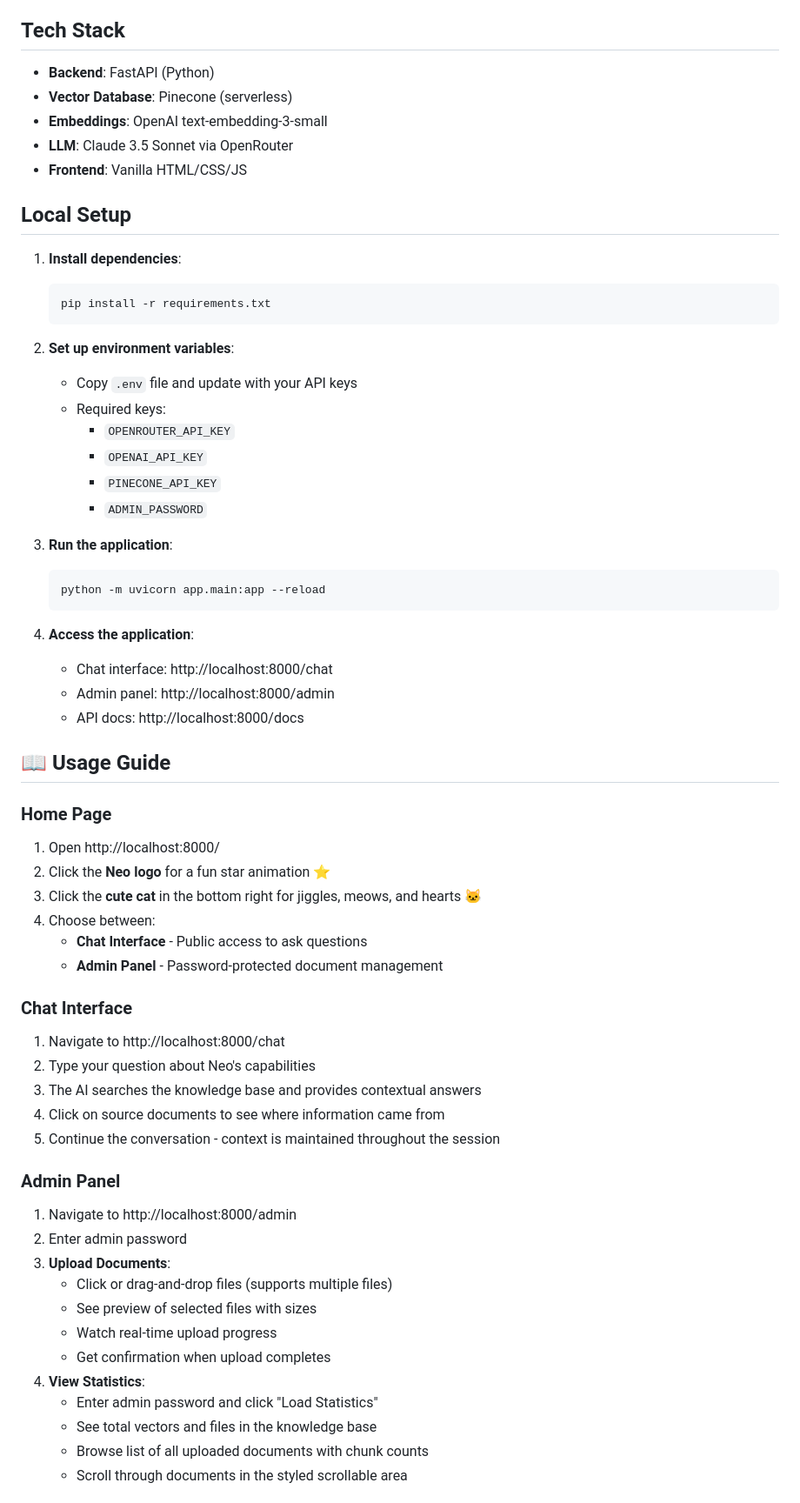
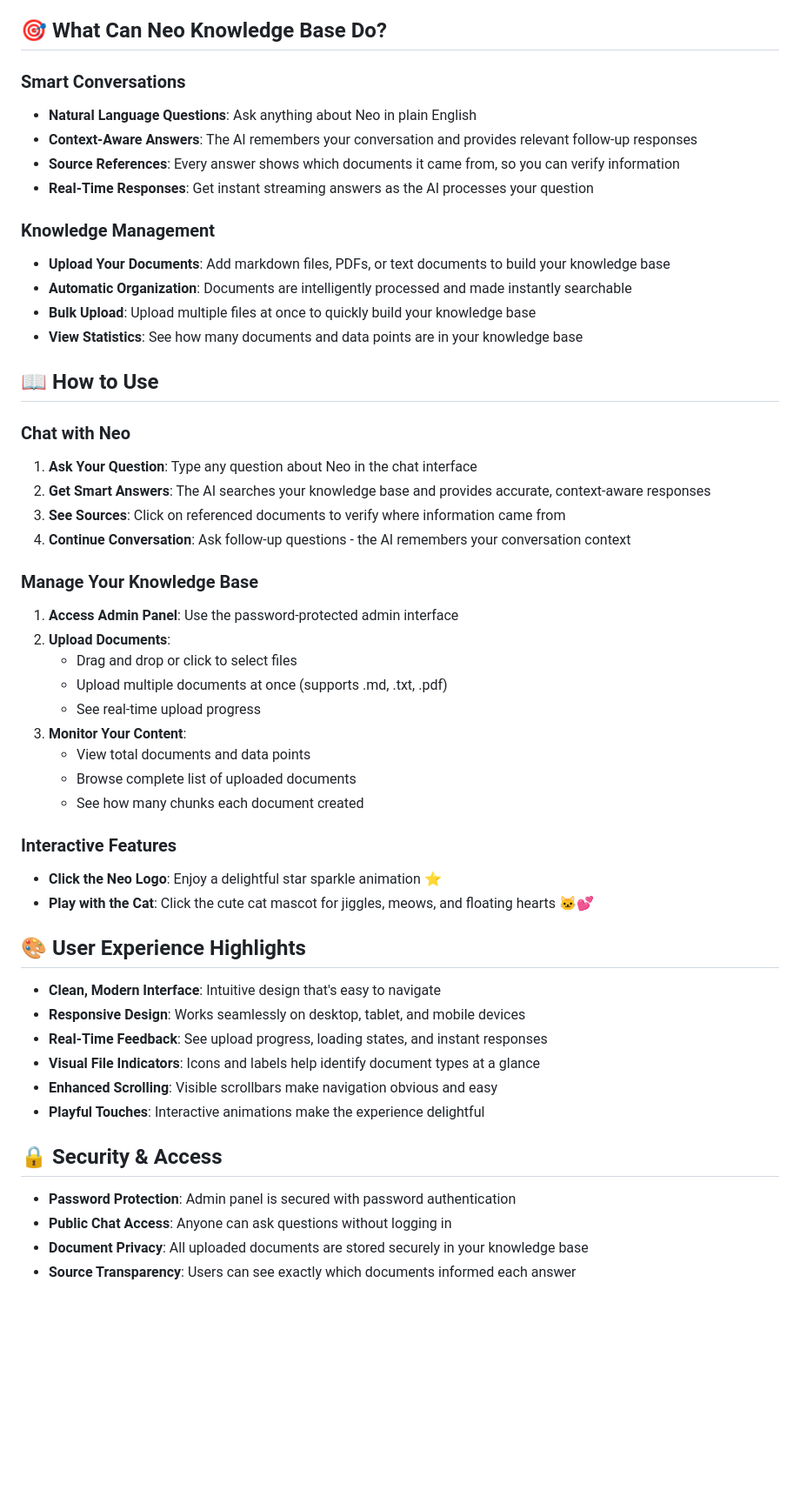
Before and after one commit to sillanaresh/neo-exp, a Markdown page: README.md, the part around one of its changes. Shown at 87% size. GitHub-like rendering; blank space fills up the shorter version.

````diff
--- a/README.md
+++ b/README.md
@@ -32,67 +32,56 @@ An AI-powered knowledge base assistant that helps users understand Neo's capabil
 - **Upload Progress**: Real-time progress tracking for multiple file uploads
 - **File Preview**: See selected files before uploading with size information
 
-## Tech Stack
+## 🎯 What Can Neo Knowledge Base Do?
 
-- **Backend**: FastAPI (Python)
-- **Vector Database**: Pinecone (serverless)
-- **Embeddings**: OpenAI text-embedding-3-small
-- **LLM**: Claude 3.5 Sonnet via OpenRouter
-- **Frontend**: Vanilla HTML/CSS/JS
+### Smart Conversations
+- **Natural Language Questions**: Ask anything about Neo in plain English
+- **Context-Aware Answers**: The AI remembers your conversation and provides relevant follow-up responses
+- **Source References**: Every answer shows which documents it came from, so you can verify information
+- **Real-Time Responses**: Get instant streaming answers as the AI processes your question
 
-## Local Setup
+### Knowledge Management
+- **Upload Your Documents**: Add markdown files, PDFs, or text documents to build your knowledge base
+- **Automatic Organization**: Documents are intelligently processed and made instantly searchable
+- **Bulk Upload**: Upload multiple files at once to quickly build your knowledge base
+- **View Statistics**: See how many documents and data points are in your knowledge base
 
-1. **Install dependencies**:
-   ```bash
-   pip install -r requirements.txt
-   ```
+## 📖 How to Use
 
-2. **Set up environment variables**:
-   - Copy `.env` file and update with your API keys
-   - Required keys:
-     - `OPENROUTER_API_KEY`
-     - `OPENAI_API_KEY`
-     - `PINECONE_API_KEY`
-     - `ADMIN_PASSWORD`
+### Chat with Neo
+1. **Ask Your Question**: Type any question about Neo in the chat interface
+2. **Get Smart Answers**: The AI searches your knowledge base and provides accurate, context-aware responses
+3. **See Sources**: Click on referenced documents to verify where information came from
+4. **Continue Conversation**: Ask follow-up questions - the AI remembers your conversation context
 
-3. **Run the application**:
-   ```bash
-   python -m uvicorn app.main:app --reload
-   ```
+### Manage Your Knowledge Base
+1. **Access Admin Panel**: Use the password-protected admin interface
+2. **Upload Documents**:
+   - Drag and drop or click to select files
+   - Upload multiple documents at once (supports .md, .txt, .pdf)
+   - See real-time upload progress
+3. **Monitor Your Content**:
+   - View total documents and data points
+   - Browse complete list of uploaded documents
+   - See how many chunks each document created
 
-4. **Access the application**:
-   - Chat interface: http://localhost:8000/chat
-   - Admin panel: http://localhost:8000/admin
-   - API docs: http://localhost:8000/docs
+### Interactive Features
+- **Click the Neo Logo**: Enjoy a delightful star sparkle animation ⭐
+- **Play with the Cat**: Click the cute cat mascot for jiggles, meows, and floating hearts 🐱💕
 
-## 📖 Usage Guide
+## 🎨 User Experience Highlights
 
-### Home Page
-1. Open http://localhost:8000/
-2. Click the **Neo logo** for a fun star animation ⭐
-3. Click the **cute cat** in the bottom right for jiggles, meows, and hearts 🐱
-4. Choose between:
-   - **Chat Interface** - Public access to ask questions
-   - **Admin Panel** - Password-protected document management
+- **Clean, Modern Interface**: Intuitive design that's easy to navigate
+- **Responsive Design**: Works seamlessly on desktop, tablet, and mobile devices
+- **Real-Time Feedback**: See upload progress, loading states, and instant responses
+- **Visual File Indicators**: Icons and labels help identify document types at a glance
+- **Enhanced Scrolling**: Visible scrollbars make navigation obvious and easy
+- **Playful Touches**: Interactive animations make the experience delightful
 
-### Chat Interface
-1. Navigate to http://localhost:8000/chat
-2. Type your question about Neo's capabilities
-3. The AI searches the knowledge base and provides contextual answers
-4. Click on source documents to see where information came from
-5. Continue the conversation - context is maintained throughout the session
+## 🔒 Security & Access
 
-### Admin Panel
-1. Navigate to http://localhost:8000/admin
-2. Enter admin password
-3. **Upload Documents**:
-   - Click or drag-and-drop files (supports multiple files)
-   - See preview of selected files with sizes
-   - Watch real-time upload progress
-   - Get confirmation when upload completes
-4. **View Statistics**:
-   - Enter admin password and click "Load Statistics"
-   - See total vectors and files in the knowledge base
-   - Browse list of all uploaded documents with chunk counts
-   - Scroll through documents in the styled scrollable area
+- **Password Protection**: Admin panel is secured with password authentication
+- **Public Chat Access**: Anyone can ask questions without logging in
+- **Document Privacy**: All uploaded documents are stored securely in your knowledge base
+- **Source Transparency**: Users can see exactly which documents informed each answer
 
````
Also changed, not shown: other parts of README.md (+6 -119 lines).
